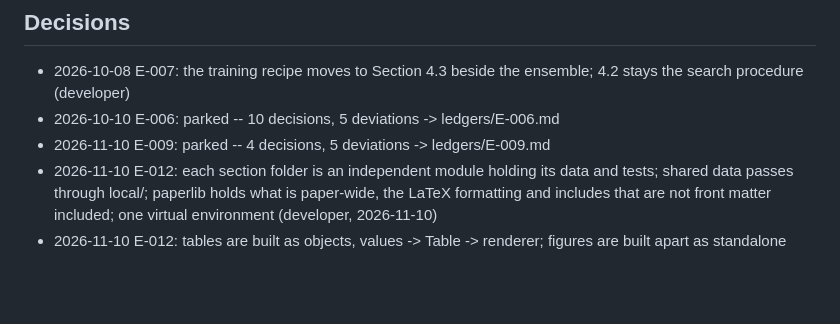
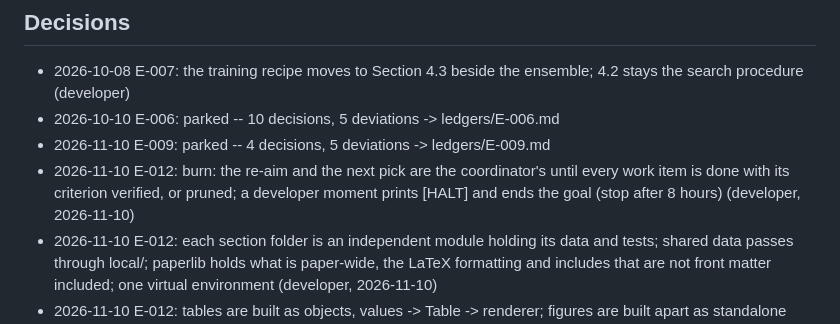
Before and after one commit to dpopchev/surrogate-models, a Markdown page: .board/KNOWLEDGE.md, the part around the change. Rendered like a GitHub page; blank space fills up the shorter version.

Commit message:
chore: E-012 burn Decision (8 h)

```diff
--- a/.board/KNOWLEDGE.md
+++ b/.board/KNOWLEDGE.md
@@ -40,6 +40,7 @@
 - 2026-10-08 E-007: the training recipe moves to Section 4.3 beside the ensemble; 4.2 stays the search procedure (developer)
 - 2026-10-10 E-006: parked -- 10 decisions, 5 deviations -> ledgers/E-006.md
 - 2026-11-10 E-009: parked -- 4 decisions, 5 deviations -> ledgers/E-009.md
+- 2026-11-10 E-012: burn: the re-aim and the next pick are the coordinator's until every work item is done with its criterion verified, or pruned; a developer moment prints [HALT] and ends the goal (stop after 8 hours) (developer, 2026-11-10)
 - 2026-11-10 E-012: each section folder is an independent module holding its data and tests; shared data passes through local/; paperlib holds what is paper-wide, the LaTeX formatting and includes that are not front matter included; one virtual environment (developer, 2026-11-10)
 - 2026-11-10 E-012: tables are built as objects, values -> Table -> renderer; figures are built apart as standalone deliverables under build/, each variant its own file to compare side by side, never one big figure of the variants -- the contact sheets of W-111 and W-115 go (developer, 2026-11-10)
 - 2026-11-10 E-013: goal: a pipeline that is the algorithm for building surrogates which minimize the relative error, extrapolate beyond the data and flag out-of-domain inputs with feedback, tested on the 2-parameter (BH) and 3-parameter (NS) maps (developer, 2026-11-10)
```
Also changed, not shown: .board/items/E-012.md (+1 -0 lines).
